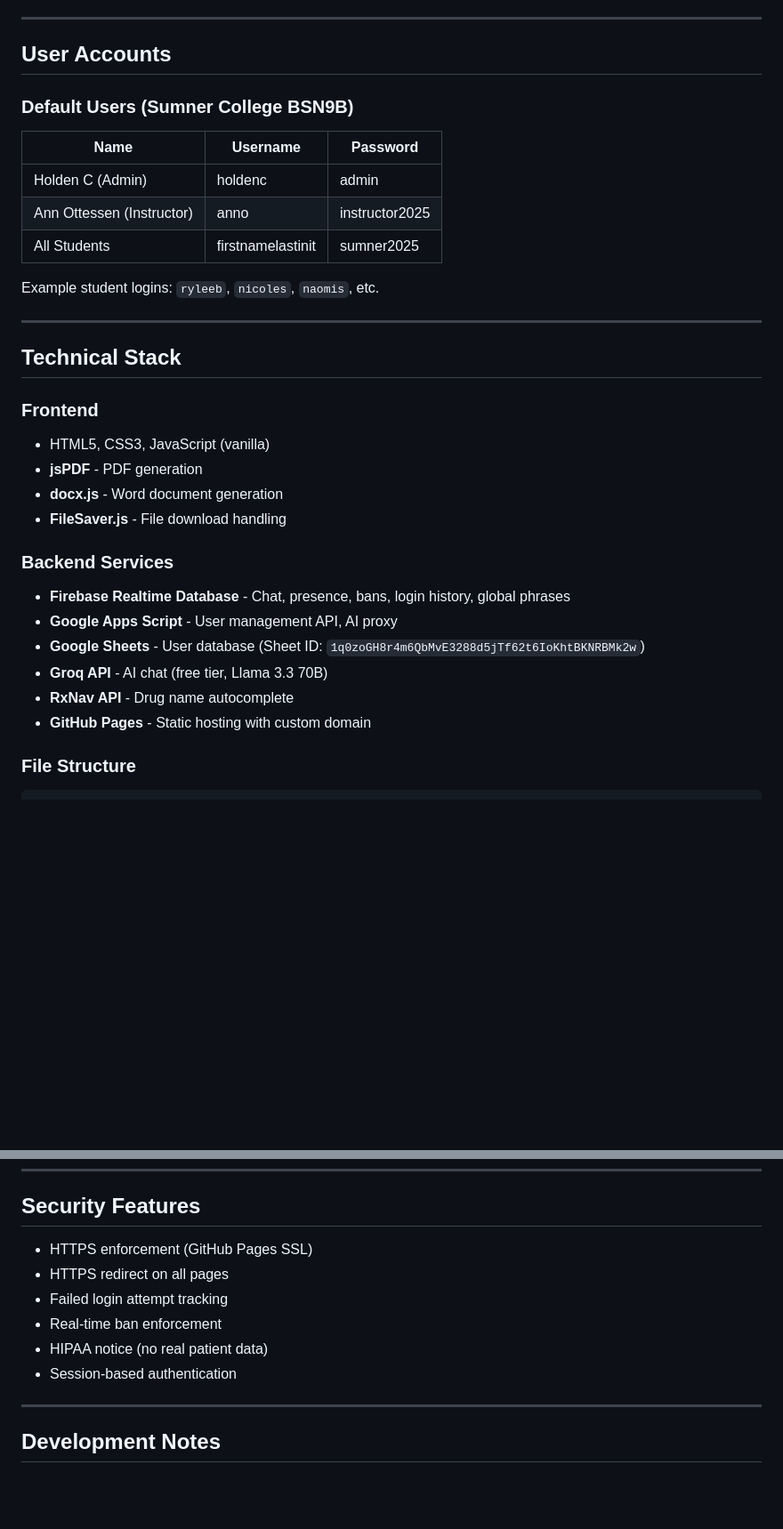
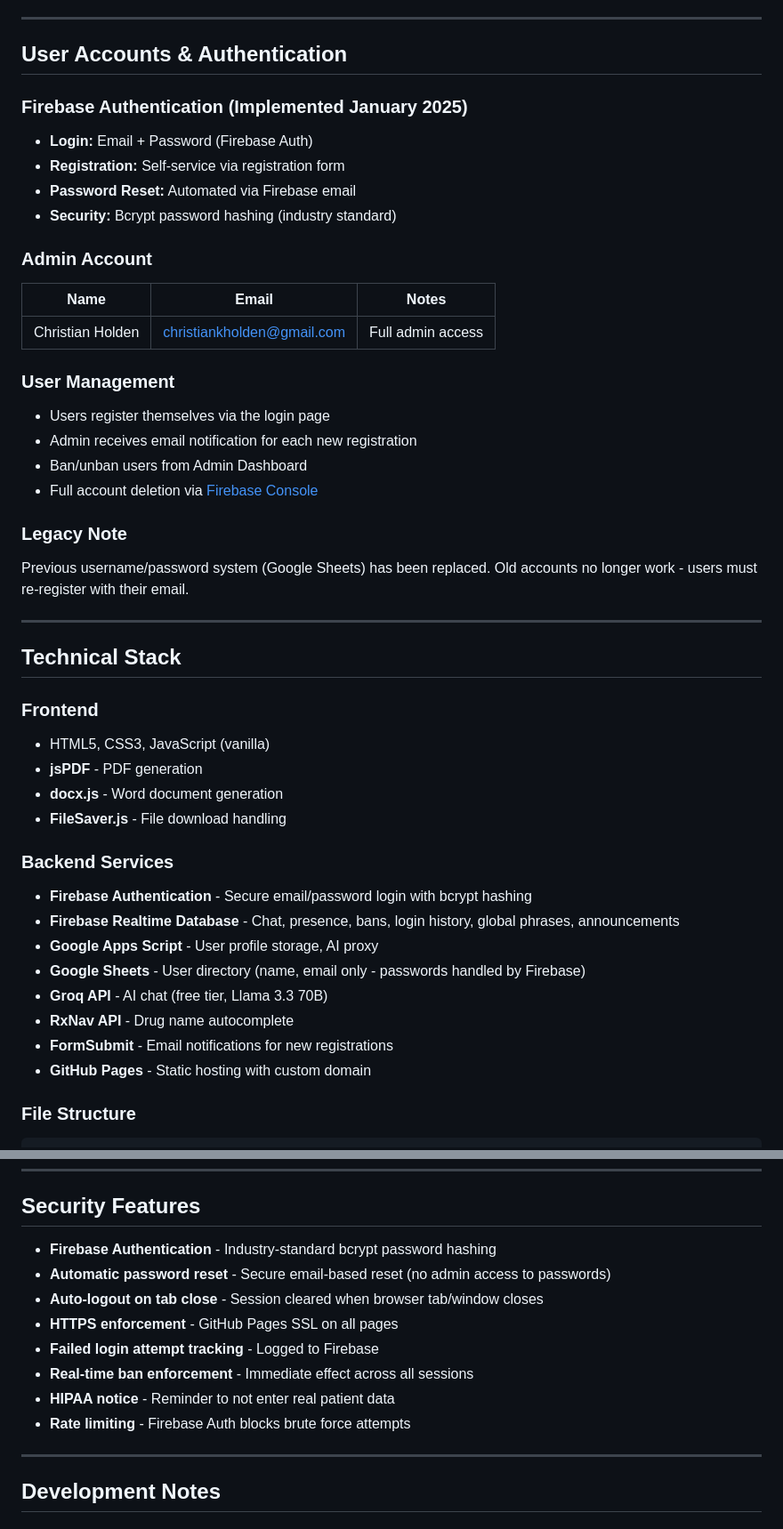
Before and after one commit to ckholden/bendbsn, a Markdown page: README.md, 2 parts joined by grey strips. Shown at 89% size. GitHub-like rendering; blank space fills up the shorter version.

```diff
--- a/README.md
+++ b/README.md
@@ -142,16 +143,27 @@ Type these commands in the chat box to manage site-wide announcements:
 
 ---
 
-## User Accounts
+## User Accounts & Authentication
 
-### Default Users (Sumner College BSN9B)
-| Name | Username | Password |
-|------|----------|----------|
-| Holden C (Admin) | holdenc | admin |
-| Ann Ottessen (Instructor) | anno | instructor2025 |
-| All Students | firstnamelastinit | sumner2025 |
+### Firebase Authentication (Implemented January 2025)
+- **Login:** Email + Password (Firebase Auth)
+- **Registration:** Self-service via registration form
+- **Password Reset:** Automated via Firebase email
+- **Security:** Bcrypt password hashing (industry standard)
 
-Example student logins: `ryleeb`, `nicoles`, `naomis`, etc.
+### Admin Account
+| Name | Email | Notes |
+|------|-------|-------|
+| Christian Holden | christiankholden@gmail.com | Full admin access |
+
+### User Management
+- Users register themselves via the login page
+- Admin receives email notification for each new registration
+- Ban/unban users from Admin Dashboard
+- Full account deletion via [Firebase Console](https://console.firebase.google.com/project/bendbsn-17377/authentication/users)
+
+### Legacy Note
+Previous username/password system (Google Sheets) has been replaced. Old accounts no longer work - users must re-register with their email.
 
 ---
 
@@ -164,11 +176,13 @@ Example student logins: `ryleeb`, `nicoles`, `naomis`, etc.
 - **FileSaver.js** - File download handling
 
 ### Backend Services
-- **Firebase Realtime Database** - Chat, presence, bans, login history, global phrases
-- **Google Apps Script** - User management API, AI proxy
-- **Google Sheets** - User database (Sheet ID: `1q0zoGH8r4m6QbMvE3288d5jTf62t6IoKhtBKNRBMk2w`)
+- **Firebase Authentication** - Secure email/password login with bcrypt hashing
+- **Firebase Realtime Database** - Chat, presence, bans, login history, global phrases, announcements
+- **Google Apps Script** - User profile storage, AI proxy
+- **Google Sheets** - User directory (name, email only - passwords handled by Firebase)
 - **Groq API** - AI chat (free tier, Llama 3.3 70B)
 - **RxNav API** - Drug name autocomplete
+- **FormSubmit** - Email notifications for new registrations
 - **GitHub Pages** - Static hosting with custom domain
 
 ### File Structure
@@ -199,12 +213,14 @@ bendbsn/
 
 ## Security Features
 
-- HTTPS enforcement (GitHub Pages SSL)
-- HTTPS redirect on all pages
-- Failed login attempt tracking
-- Real-time ban enforcement
-- HIPAA notice (no real patient data)
-- Session-based authentication
+- **Firebase Authentication** - Industry-standard bcrypt password hashing
+- **Automatic password reset** - Secure email-based reset (no admin access to passwords)
+- **Auto-logout on tab close** - Session cleared when browser tab/window closes
+- **HTTPS enforcement** - GitHub Pages SSL on all pages
+- **Failed login attempt tracking** - Logged to Firebase
+- **Real-time ban enforcement** - Immediate effect across all sessions
+- **HIPAA notice** - Reminder to not enter real patient data
+- **Rate limiting** - Firebase Auth blocks brute force attempts
 
 ---
 
```
Also changed, not shown: other parts of README.md (+46 -10 lines).
